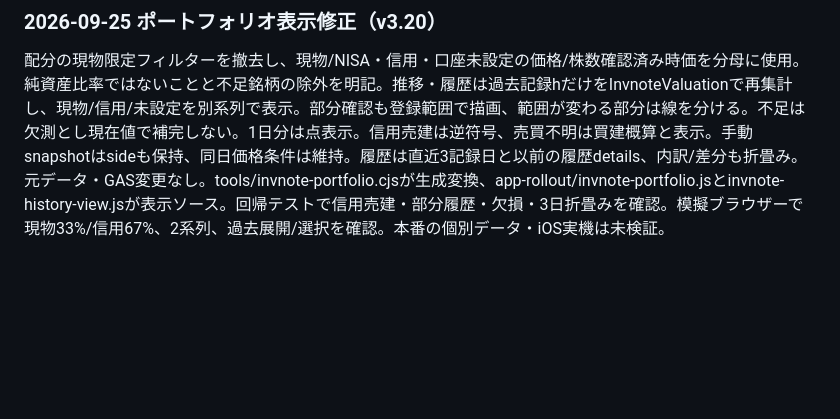
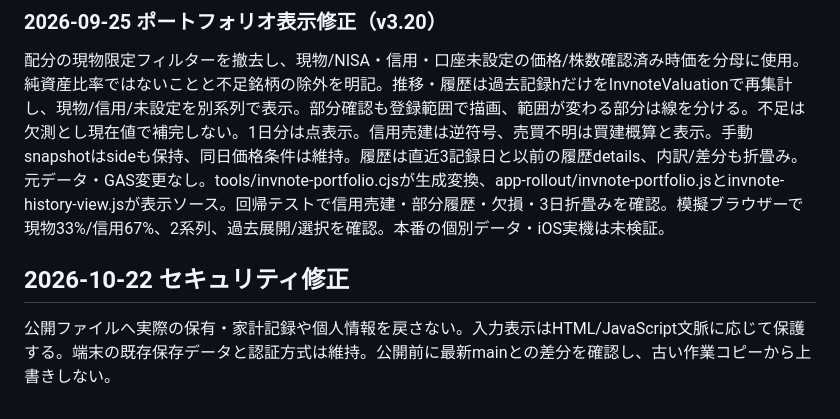
Before and after one commit to yoppy12291984/Invnote, a Markdown page: AGENTS.md, the part around the change. Drawn GitHub-style; blank space fills up the shorter version.

Commit message:
Protect private data and harden user-controlled rendering

```diff
--- a/AGENTS.md
+++ b/AGENTS.md
@@ -43,3 +43,7 @@ Invnote全体のinput appearance:noneにより完了checkboxが見えなかっ
 
 ### 2026-09-25 ポートフォリオ表示修正（v3.20）
 配分の現物限定フィルターを撤去し、現物/NISA・信用・口座未設定の価格/株数確認済み時価を分母に使用。純資産比率ではないことと不足銘柄の除外を明記。推移・履歴は過去記録hだけをInvnoteValuationで再集計し、現物/信用/未設定を別系列で表示。部分確認も登録範囲で描画、範囲が変わる部分は線を分ける。不足は欠測とし現在値で補完しない。1日分は点表示。信用売建は逆符号、売買不明は買建概算と表示。手動snapshotはsideも保持、同日価格条件は維持。履歴は直近3記録日と以前の履歴details、内訳/差分も折畳み。元データ・GAS変更なし。tools/invnote-portfolio.cjsが生成変換、app-rollout/invnote-portfolio.jsとinvnote-history-view.jsが表示ソース。回帰テストで信用売建・部分履歴・欠損・3日折畳みを確認。模擬ブラウザーで現物33%/信用67%、2系列、過去展開/選択を確認。本番の個別データ・iOS実機は未検証。
+
+
+## 2026-10-22 セキュリティ修正
+公開ファイルへ実際の保有・家計記録や個人情報を戻さない。入力表示はHTML/JavaScript文脈に応じて保護する。端末の既存保存データと認証方式は維持。公開前に最新mainとの差分を確認し、古い作業コピーから上書きしない。
```
